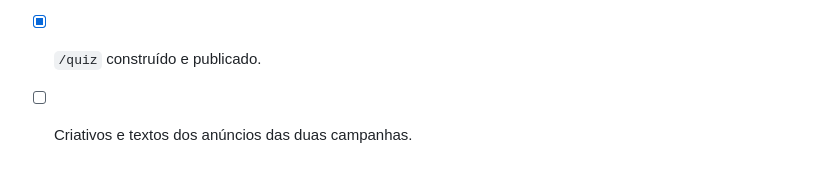
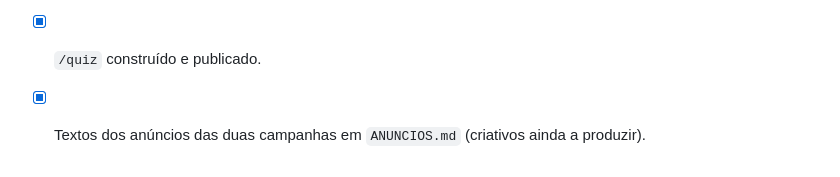
Before and after one commit to marcusvinicius210104-oss/oferta-enem, a Markdown page: FUNIL_QUIZ.md, the part around the change. Drawn GitHub-style.

Commit message:
Adiciona os textos dos anúncios das campanhas direta e quiz
Co-Authored-By: Claude Opus 5.5 <noreply@anthropic.com>

```diff
--- a/FUNIL_QUIZ.md
+++ b/FUNIL_QUIZ.md
@@ -75,4 +75,4 @@ O nível vai no evento `quiz_complete`. Com o Pixel instalado, dá para otimizar
 - [x] **Pixel do Meta** `1476266471090724` instalado no site (ID em `tracking` no catálogo). Eventos: PageView, ViewContent, QuizStart, QuizComplete, Lead (quiz quente), DownloadDiagnostico, CliqueCheckout.
 - [x] Pixel `1476266471090724` nos 11 produtos da Cakto (Configurar Pixel). Padrão da Cakto mantido: "Purchase" também ao gerar Pix ou boleto.
 - [x] `/quiz` construído e publicado.
-- [ ] Criativos e textos dos anúncios das duas campanhas.
+- [x] Textos dos anúncios das duas campanhas em `ANUNCIOS.md` (criativos ainda a produzir).
```
Also changed, not shown: ANUNCIOS.md (added, +131 -0 lines).
